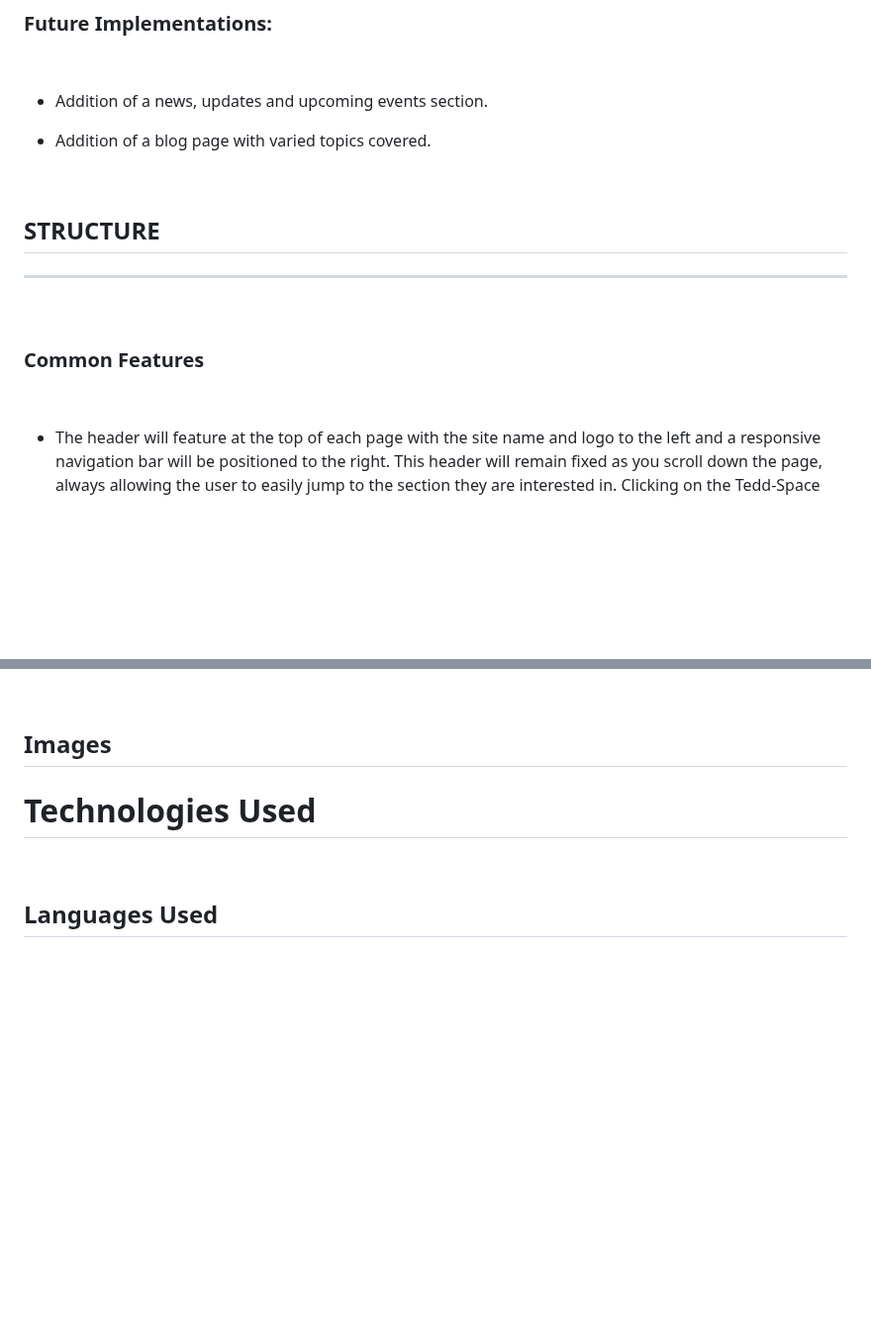
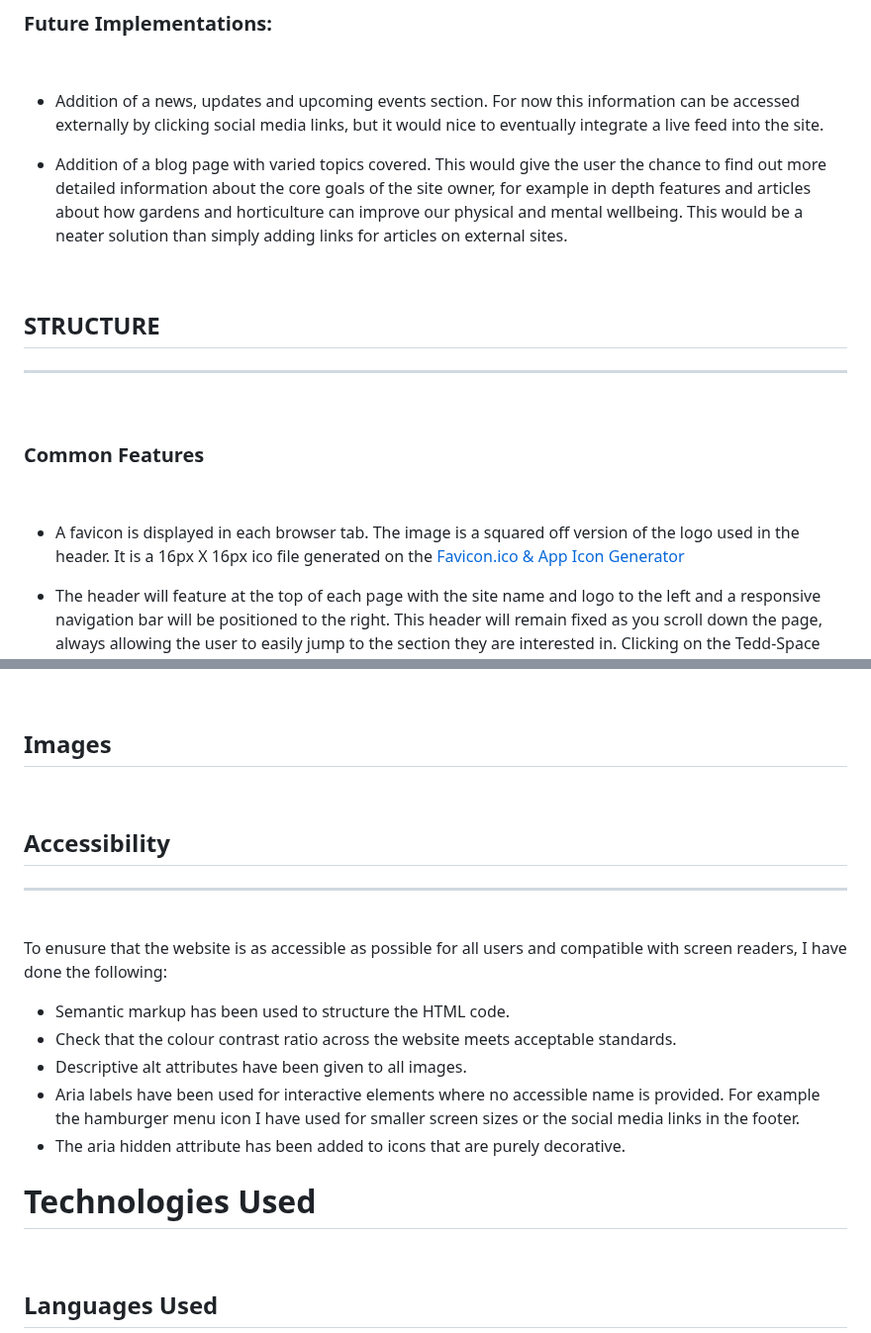
Before and after one commit to rkillickdev/tedd-space-wellbeing-garden, a Markdown page: README.md, 2 parts joined by grey strips. Shown at 99% size. Rendered like a GitHub page; blank space fills up the shorter version.

Commit message:
Update README contetnt

```diff
--- a/README.md
+++ b/README.md
@@ -135,9 +135,9 @@ ___
 
 <br>
 
-* Addition of a news, updates and upcoming events section.
+* Addition of a news, updates and upcoming events section.  For now this information can be accessed externally by clicking social media links, but it would nice to eventually integrate a live feed into the site.
 
-* Addition of a blog page with varied topics covered.
+* Addition of a blog page with varied topics covered.  This would give the user the chance to find out more detailed information about the core goals of the site owner, for example in depth features and articles about how gardens and horticulture can improve our physical and mental wellbeing.  This would be a neater solution than simply adding links for articles on external sites.
 
 <br>
 
@@ -150,6 +150,8 @@ ___
 ### **Common Features**
 
 <br>
+
+* A favicon is displayed in each browser tab.  The image is a squared off version of the logo used in the header. It is a 16px X 16px ico file generated on the [Favicon.ico & App Icon Generator](https://www.favicon-generator.org/)
 
 * The header will feature at the top of each page with the site name and logo to the left and a responsive navigation bar will be positioned to the right.  This header will remain fixed as you scroll down the page, always allowing the user to easily jump to the section they are interested in.  Clicking on the Tedd-Space name and logo wil always take the user back to the about page.  Clicking on the navigation links will jump the user to the relevant section. Following the principles of information architecture,  as these links are all closely tied to the core user needs and owner objectives they are positioned at the highest level of the site.  Hovering over any of the navigation menu links transforms the font size to 120% and the cursor changes to a hand pointer, indicating that clicking will take the user to a new page, therefore making the experience intuitive.  The current page link in the menu shows as bold to always inform the user where they are within the site.
 
@@ -284,6 +288,23 @@ Inspiration for the font combination came from this [article](https://www.theden
 <br>
 
 ## **Images**
+
+<br>
+
+## **Accessibility**
+
+___
+
+<br>
+
+To enusure that the website is as accessible as possible for all users and compatible with screen readers, I have done the following:
+
+* Semantic markup has been used to structure the HTML code.
+* Check that the colour contrast ratio across the website meets acceptable standards.
+* Descriptive alt attributes have been given to all images.
+* Aria labels have been used for interactive elements where no accessible name is provided. For example the hamburger menu icon I have used for smaller screen sizes or the social media links in the footer.
+* The aria hidden attribute has been added to icons that are purely decorative.
+
 
 # **Technologies Used**
 
```
Also changed, not shown: other parts of README.md (+2 -0 lines).
